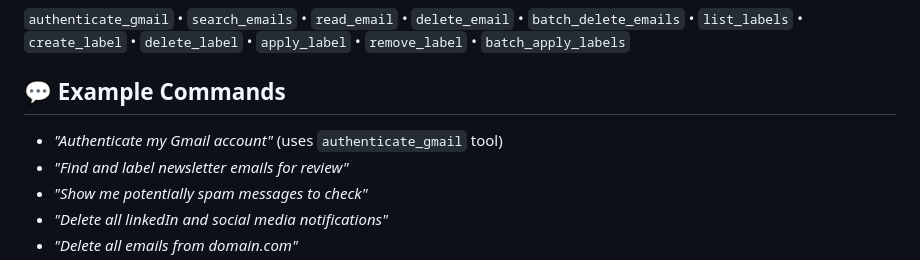
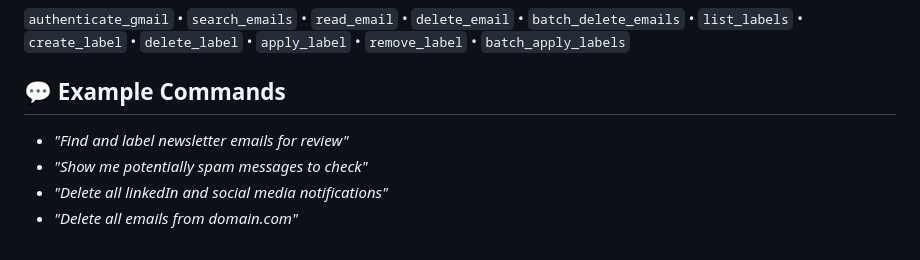
Before and after one commit to muammar-yacoob/GMail-Manager-MCP, a Markdown page: README.md, the part around the change. Rendered like a GitHub page.

```diff
--- a/README.md
+++ b/README.md
@@ -80,7 +80,6 @@ Or use local installation:
 
 ## 💬 Example Commands
 
-- *"Authenticate my Gmail account"* (uses `authenticate_gmail` tool)
 - *"Find and label newsletter emails for review"*
 - *"Show me potentially spam messages to check"*
 - *"Delete all linkedIn and social media notifications"*
```
